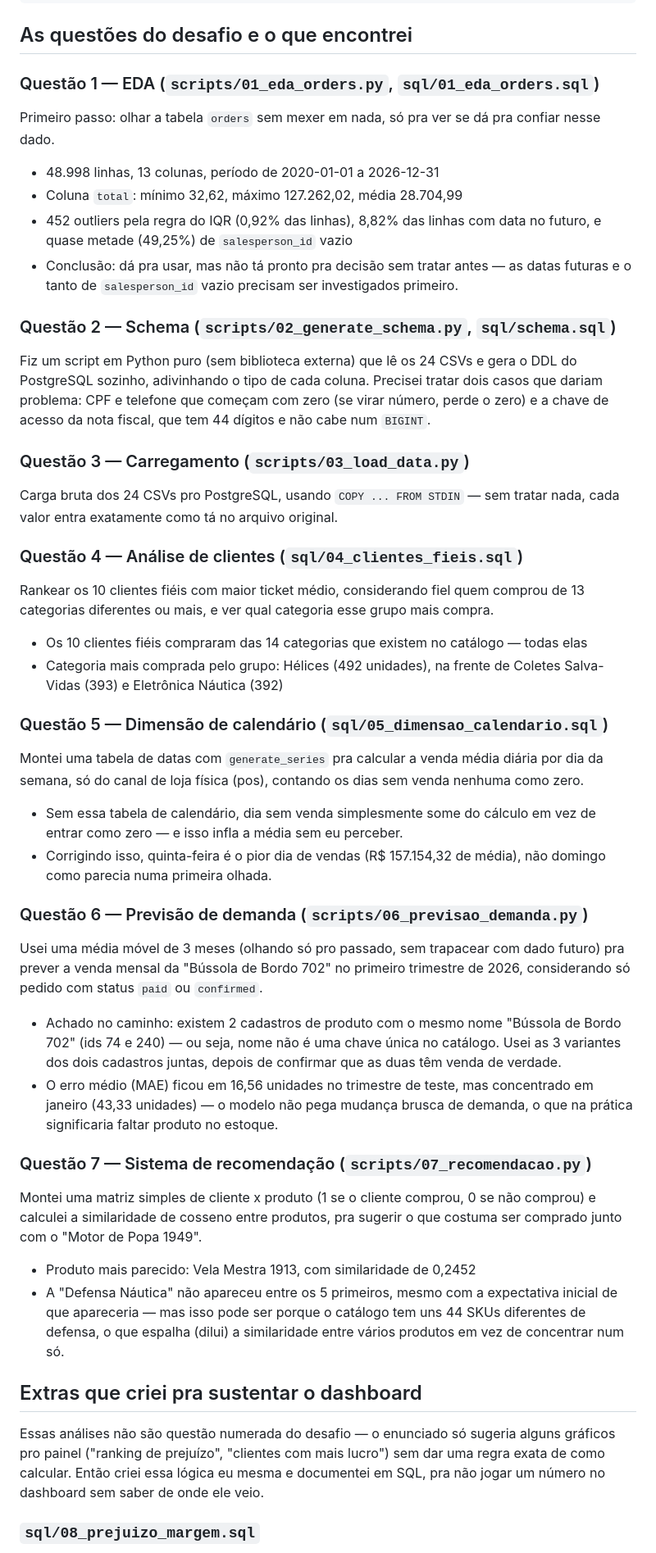
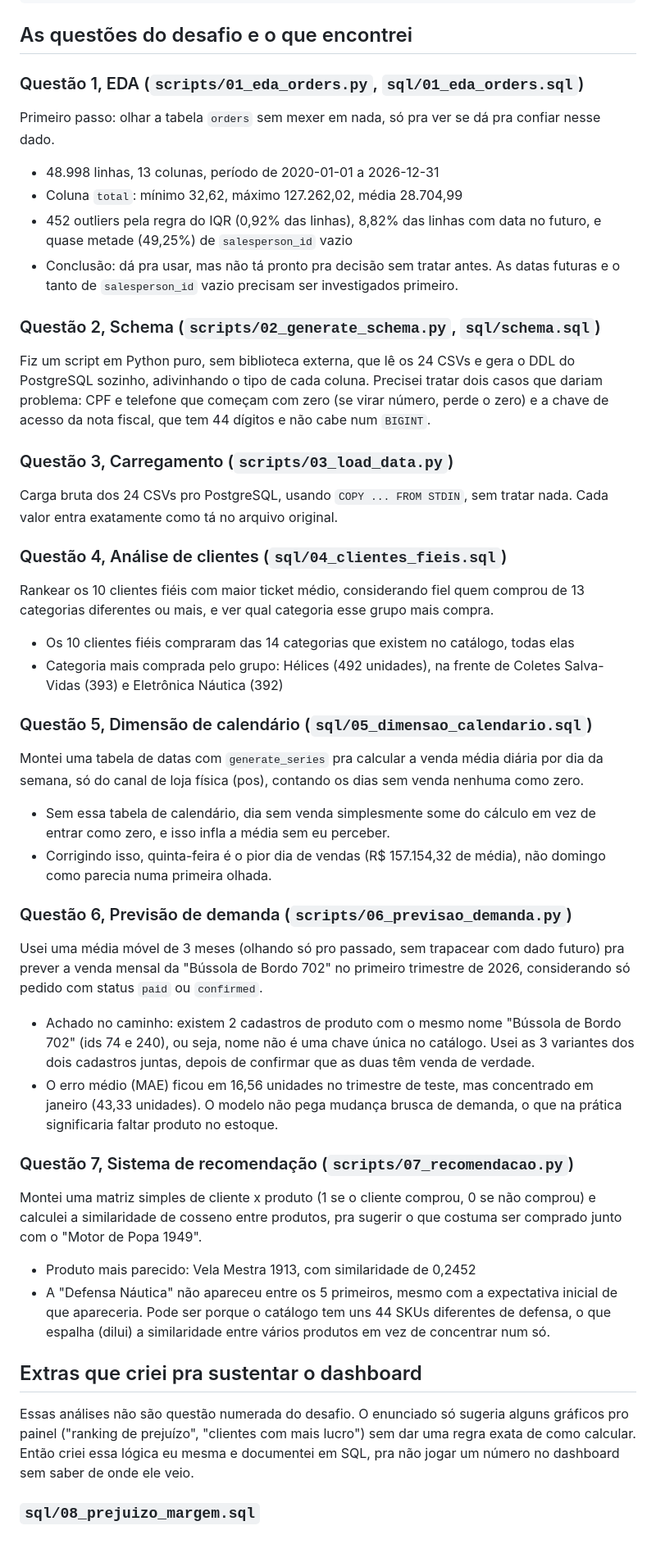
Before and after one commit to Sam-Batisti/lh-nautical-lighthouse-indicium, a Markdown page: README.md, the part around one of its changes. Shown at 82% size. Rendered like a GitHub page.

Commit message:
Ajusta escrita do README, remove travessões

```diff
--- a/README.md
+++ b/README.md
@@ -37,54 +37,54 @@ LH-Nautical-Data-Challenge/
 
 ## As questões do desafio e o que encontrei
 
-### Questão 1 — EDA (`scripts/01_eda_orders.py`, `sql/01_eda_orders.sql`)
+### Questão 1, EDA (`scripts/01_eda_orders.py`, `sql/01_eda_orders.sql`)
 
 Primeiro passo: olhar a tabela `orders` sem mexer em nada, só pra ver se dá pra confiar nesse dado.
 
 - 48.998 linhas, 13 colunas, período de 2020-01-01 a 2026-12-31
 - Coluna `total`: mínimo 32,62, máximo 127.262,02, média 28.704,99
 - 452 outliers pela regra do IQR (0,92% das linhas), 8,82% das linhas com data no futuro, e quase metade (49,25%) de `salesperson_id` vazio
-- Conclusão: dá pra usar, mas não tá pronto pra decisão sem tratar antes — as datas futuras e o tanto de `salesperson_id` vazio precisam ser investigados primeiro.
+- Conclusão: dá pra usar, mas não tá pronto pra decisão sem tratar antes. As datas futuras e o tanto de `salesperson_id` vazio precisam ser investigados primeiro.
 
-### Questão 2 — Schema (`scripts/02_generate_schema.py`, `sql/schema.sql`)
+### Questão 2, Schema (`scripts/02_generate_schema.py`, `sql/schema.sql`)
 
-Fiz um script em Python puro (sem biblioteca externa) que lê os 24 CSVs e gera o DDL do PostgreSQL sozinho, adivinhando o tipo de cada coluna. Precisei tratar dois casos que dariam problema: CPF e telefone que começam com zero (se virar número, perde o zero) e a chave de acesso da nota fiscal, que tem 44 dígitos e não cabe num `BIGINT`.
+Fiz um script em Python puro, sem biblioteca externa, que lê os 24 CSVs e gera o DDL do PostgreSQL sozinho, adivinhando o tipo de cada coluna. Precisei tratar dois casos que dariam problema: CPF e telefone que começam com zero (se virar número, perde o zero) e a chave de acesso da nota fiscal, que tem 44 dígitos e não cabe num `BIGINT`.
 
-### Questão 3 — Carregamento (`scripts/03_load_data.py`)
+### Questão 3, Carregamento (`scripts/03_load_data.py`)
 
-Carga bruta dos 24 CSVs pro PostgreSQL, usando `COPY ... FROM STDIN` — sem tratar nada, cada valor entra exatamente como tá no arquivo original.
+Carga bruta dos 24 CSVs pro PostgreSQL, usando `COPY ... FROM STDIN`, sem tratar nada. Cada valor entra exatamente como tá no arquivo original.
 
-### Questão 4 — Análise de clientes (`sql/04_clientes_fieis.sql`)
+### Questão 4, Análise de clientes (`sql/04_clientes_fieis.sql`)
 
 Rankear os 10 clientes fiéis com maior ticket médio, considerando fiel quem comprou de 13 categorias diferentes ou mais, e ver qual categoria esse grupo mais compra.
 
-- Os 10 clientes fiéis compraram das 14 categorias que existem no catálogo — todas elas
+- Os 10 clientes fiéis compraram das 14 categorias que existem no catálogo, todas elas
 - Categoria mais comprada pelo grupo: Hélices (492 unidades), na frente de Coletes Salva-Vidas (393) e Eletrônica Náutica (392)
 
-### Questão 5 — Dimensão de calendário (`sql/05_dimensao_calendario.sql`)
+### Questão 5, Dimensão de calendário (`sql/05_dimensao_calendario.sql`)
 
 Montei uma tabela de datas com `generate_series` pra calcular a venda média diária por dia da semana, só do canal de loja física (pos), contando os dias sem venda nenhuma como zero.
 
-- Sem essa tabela de calendário, dia sem venda simplesmente some do cálculo em vez de entrar como zero — e isso infla a média sem eu perceber.
+- Sem essa tabela de calendário, dia sem venda simplesmente some do cálculo em vez de entrar como zero, e isso infla a média sem eu perceber.
 - Corrigindo isso, quinta-feira é o pior dia de vendas (R$ 157.154,32 de média), não domingo como parecia numa primeira olhada.
 
-### Questão 6 — Previsão de demanda (`scripts/06_previsao_demanda.py`)
+### Questão 6, Previsão de demanda (`scripts/06_previsao_demanda.py`)
 
 Usei uma média móvel de 3 meses (olhando só pro passado, sem trapacear com dado futuro) pra prever a venda mensal da "Bússola de Bordo 702" no primeiro trimestre de 2026, considerando só pedido com status `paid` ou `confirmed`.
 
-- Achado no caminho: existem 2 cadastros de produto com o mesmo nome "Bússola de Bordo 702" (ids 74 e 240) — ou seja, nome não é uma chave única no catálogo. Usei as 3 variantes dos dois cadastros juntas, depois de confirmar que as duas têm venda de verdade.
-- O erro médio (MAE) ficou em 16,56 unidades no trimestre de teste, mas concentrado em janeiro (43,33 unidades) — o modelo não pega mudança brusca de demanda, o que na prática significaria faltar produto no estoque.
+- Achado no caminho: existem 2 cadastros de produto com o mesmo nome "Bússola de Bordo 702" (ids 74 e 240), ou seja, nome não é uma chave única no catálogo. Usei as 3 variantes dos dois cadastros juntas, depois de confirmar que as duas têm venda de verdade.
+- O erro médio (MAE) ficou em 16,56 unidades no trimestre de teste, mas concentrado em janeiro (43,33 unidades). O modelo não pega mudança brusca de demanda, o que na prática significaria faltar produto no estoque.
 
-### Questão 7 — Sistema de recomendação (`scripts/07_recomendacao.py`)
+### Questão 7, Sistema de recomendação (`scripts/07_recomendacao.py`)
 
 Montei uma matriz simples de cliente x produto (1 se o cliente comprou, 0 se não comprou) e calculei a similaridade de cosseno entre produtos, pra sugerir o que costuma ser comprado junto com o "Motor de Popa 1949".
 
 - Produto mais parecido: Vela Mestra 1913, com similaridade de 0,2452
-- A "Defensa Náutica" não apareceu entre os 5 primeiros, mesmo com a expectativa inicial de que apareceria — mas isso pode ser porque o catálogo tem uns 44 SKUs diferentes de defensa, o que espalha (dilui) a similaridade entre vários produtos em vez de concentrar num só.
+- A "Defensa Náutica" não apareceu entre os 5 primeiros, mesmo com a expectativa inicial de que apareceria. Pode ser porque o catálogo tem uns 44 SKUs diferentes de defensa, o que espalha (dilui) a similaridade entre vários produtos em vez de concentrar num só.
 
 ## Extras que criei pra sustentar o dashboard
 
-Essas análises não são questão numerada do desafio — o enunciado só sugeria alguns gráficos pro painel ("ranking de prejuízo", "clientes com mais lucro") sem dar uma regra exata de como calcular. Então criei essa lógica eu mesma e documentei em SQL, pra não jogar um número no dashboard sem saber de onde ele veio.
+Essas análises não são questão numerada do desafio. O enunciado só sugeria alguns gráficos pro painel ("ranking de prejuízo", "clientes com mais lucro") sem dar uma regra exata de como calcular. Então criei essa lógica eu mesma e documentei em SQL, pra não jogar um número no dashboard sem saber de onde ele veio.
 
 ### `sql/08_prejuizo_margem.sql`
 
```
Also changed, not shown: other parts of README.md (+15 -15 lines).
